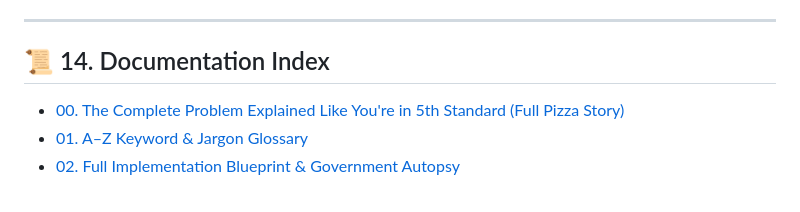
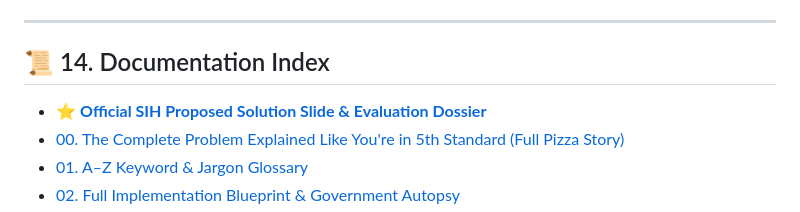
Before and after one commit to tejuas98/Railway-, a Markdown page: README.md, the part around the change. Drawn GitHub-style.

Commit message:
docs: add comprehensive SIH proposed solution slide and evaluation dossier

```diff
--- a/README.md
+++ b/README.md
@@ -862,6 +862,7 @@ You can jump directly to any surface using URL query parameters:
 
 ## 📜 14. Documentation Index
 
+- [⭐ **Official SIH Proposed Solution Slide & Evaluation Dossier**](PROPOSED_SOLUTION_SLIDE.md)
 - [00. The Complete Problem Explained Like You're in 5th Standard (Full Pizza Story)](docs/00-PROBLEM-EXPLAINED-SIMPLY.md)
 - [01. A–Z Keyword & Jargon Glossary](docs/01-KEYWORD-GLOSSARY.md)
 - [02. Full Implementation Blueprint & Government Autopsy](docs/00_FULL_IMPLEMENTATION_PLAN_AND_GOVT_AUTOPSY.md)
```
Also changed, not shown: PROPOSED_SOLUTION_SLIDE.md (added, +223 -0 lines).
